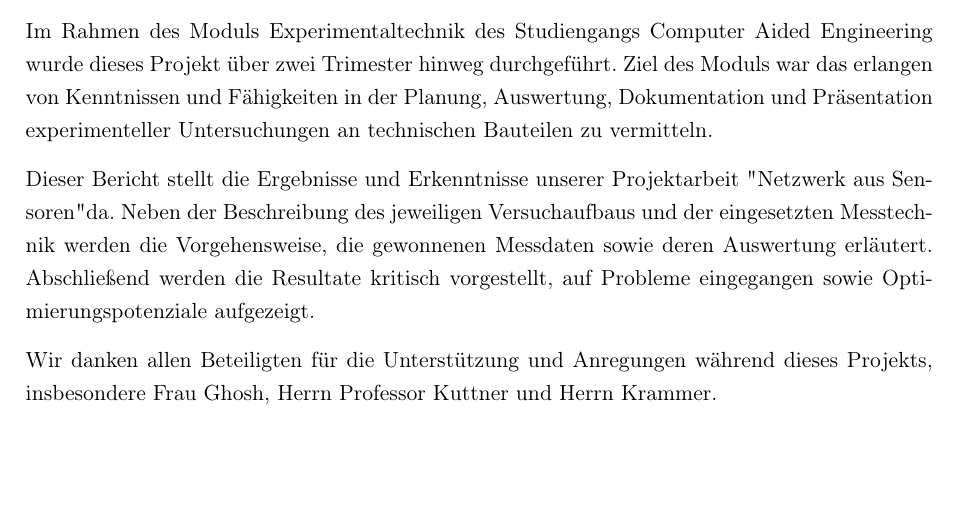
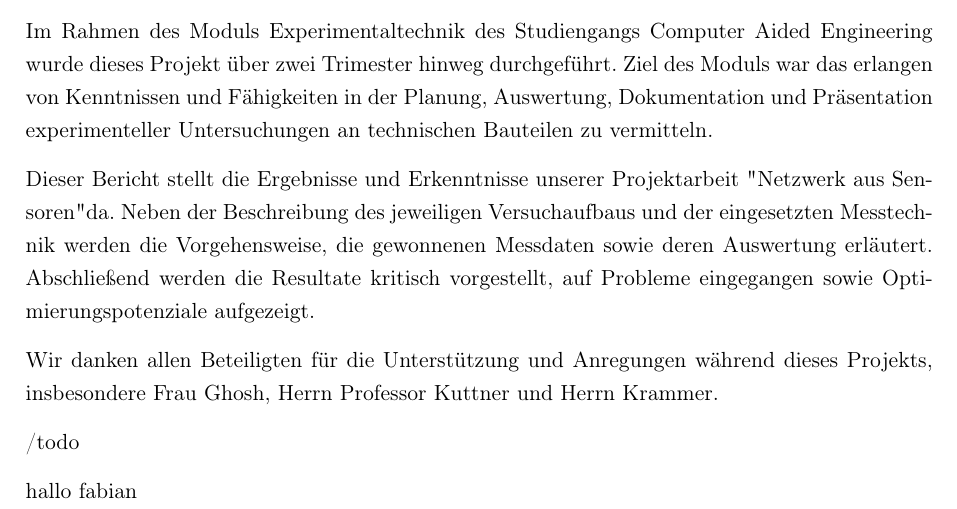
Before and after one commit to danielrmenzel/projektbericht, a LaTeX thesis (thesis.tex, which reads chapters/abstract.tex): part of page 3 of 17, cut so that both start at the same text, the shorter picture padded with empty space. Compiled offline with pdfLaTeX.

Commit message:
hallo fabian

```diff
--- a/chapters/abstract.tex
+++ b/chapters/abstract.tex
@@ -10,3 +10,9 @@ Ziel des Moduls war das erlangen von Kenntnissen und Fähigkeiten in der Planung
 Dieser Bericht stellt die Ergebnisse und Erkenntnisse unserer Projektarbeit "Netzwerk aus Sensoren" da. Neben der Beschreibung des jeweiligen Versuchaufbaus und der eingesetzten Messtechnik  werden die Vorgehensweise, die gewonnenen Messdaten sowie deren Auswertung erläutert. Abschließend werden die Resultate kritisch vorgestellt, auf Probleme eingegangen sowie Optimierungspotenziale aufgezeigt.
 
 Wir danken allen Beteiligten für die Unterstützung und Anregungen während dieses Projekts, insbesondere Frau Ghosh, Herrn Professor Kuttner und Herrn Krammer.
+
+
+
+/todo{}
+
+hallo fabian
```
